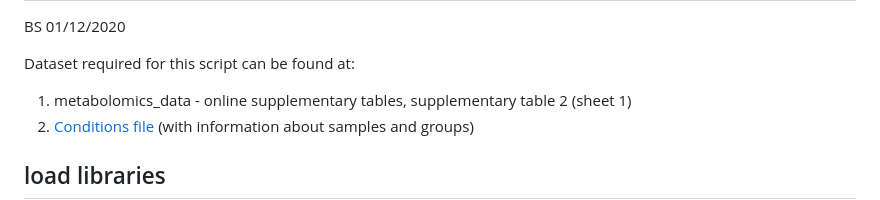
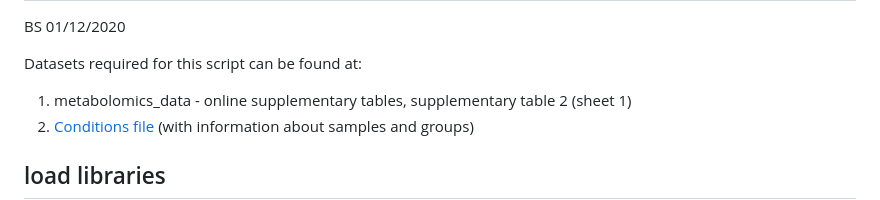
Before and after one commit to bshashikadze/maternaldiabetes-offspring-liver-omics-paper, a Markdown page: metabolomics/readme.md, the part around the change. Rendered like a GitHub page.

```diff
--- a/metabolomics/readme.md
+++ b/metabolomics/readme.md
@@ -3,7 +3,7 @@ statistical analysis of metabolomics data with visualization
 BS
 01/12/2020
 
-Dataset required for this script can be found at:
+Datasets required for this script can be found at:
 1. metabolomics_data - online supplementary tables, supplementary table 2 (sheet 1)
 2. [Conditions file](https://github.com/bshashikadze/maternaldiabetes-offspring-liver-omics-paper/blob/main/metabolomics/Conditions.txt) (with information about samples and groups)
 
```
